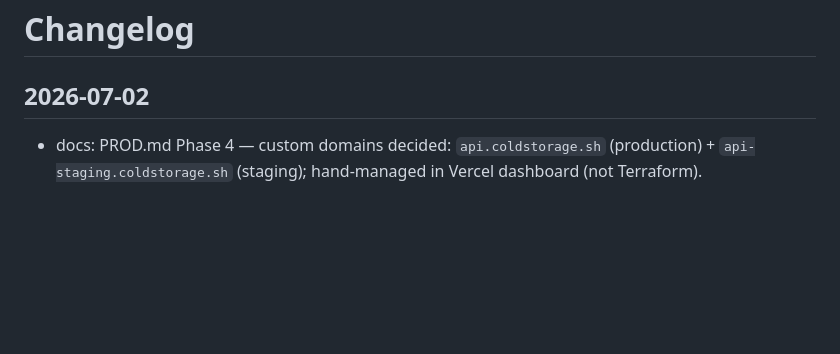
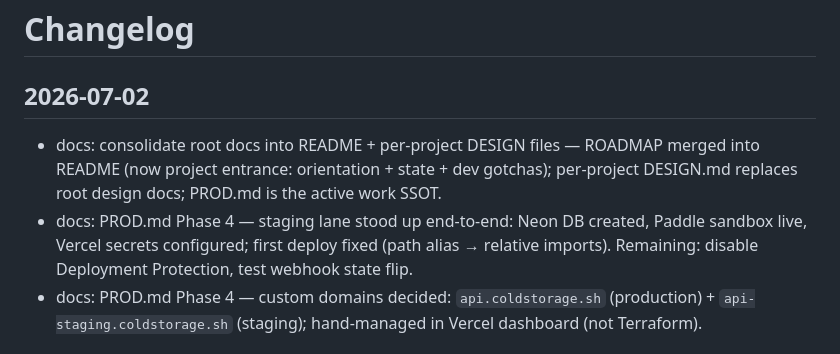
Before and after one commit to benhonda/coldstorage, a Markdown page: CHANGELOG.md, the part around the change. Drawn GitHub-style; blank space fills up the shorter version.

Commit message:
chore: update changelog entries for 2026-07-02 doc consolidation + Phase 4 status.
Co-Authored-By: Claude Haiku 4.5 <noreply@anthropic.com>

```diff
--- a/CHANGELOG.md
+++ b/CHANGELOG.md
@@ -2,6 +2,8 @@
 
 ## 2026-07-02
 
+- docs: consolidate root docs into README + per-project DESIGN files — ROADMAP merged into README (now project entrance: orientation + state + dev gotchas); per-project DESIGN.md replaces root design docs; PROD.md is the active work SSOT.
+- docs: PROD.md Phase 4 — staging lane stood up end-to-end: Neon DB created, Paddle sandbox live, Vercel secrets configured; first deploy fixed (path alias → relative imports). Remaining: disable Deployment Protection, test webhook state flip.
 - docs: PROD.md Phase 4 — custom domains decided: `api.coldstorage.sh` (production) + `api-staging.coldstorage.sh` (staging); hand-managed in Vercel dashboard (not Terraform).
 
 ## 2026-07-01
```
